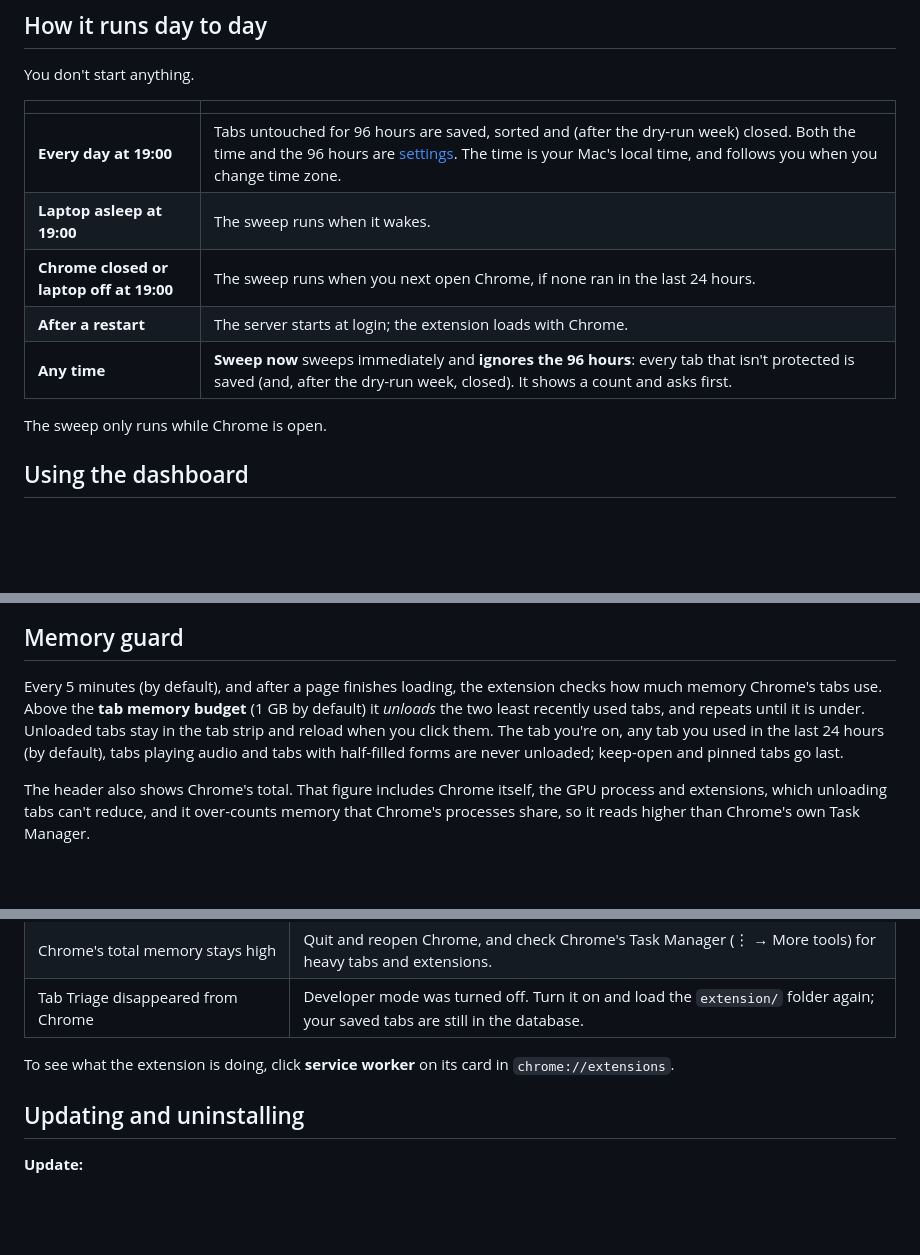
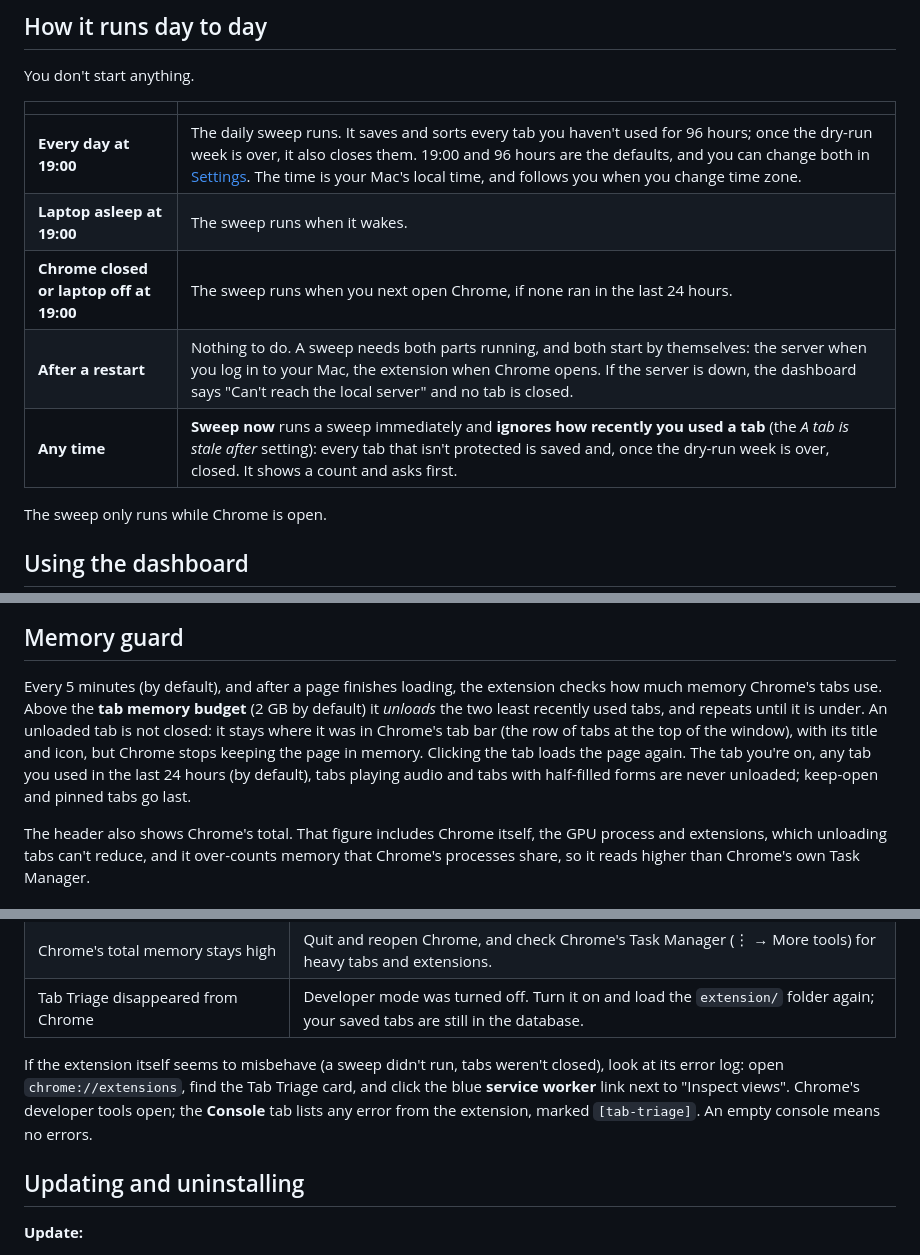
Before and after one commit to geopapa11/tab-triage, a Markdown page: README.md, 3 parts joined by grey strips. GitHub-like rendering; blank space fills up the shorter version.

```diff
--- a/README.md
+++ b/README.md
@@ -101,11 +103,11 @@ You don't start anything.
 
 | | |
 |---|---|
-| **Every day at 19:00** | Tabs untouched for 96 hours are saved, sorted and (after the dry-run week) closed. Both the time and the 96 hours are [settings](#settings). The time is your Mac's local time, and follows you when you change time zone. |
+| **Every day at 19:00** | The daily sweep runs. It saves and sorts every tab you haven't used for 96 hours; once the dry-run week is over, it also closes them. 19:00 and 96 hours are the defaults, and you can change both in [Settings](#settings). The time is your Mac's local time, and follows you when you change time zone. |
 | **Laptop asleep at 19:00** | The sweep runs when it wakes. |
 | **Chrome closed or laptop off at 19:00** | The sweep runs when you next open Chrome, if none ran in the last 24 hours. |
-| **After a restart** | The server starts at login; the extension loads with Chrome. |
-| **Any time** | **Sweep now** sweeps immediately and **ignores the 96 hours**: every tab that isn't protected is saved (and, after the dry-run week, closed). It shows a count and asks first. |
+| **After a restart** | Nothing to do. A sweep needs both parts running, and both start by themselves: the server when you log in to your Mac, the extension when Chrome opens. If the server is down, the dashboard says "Can't reach the local server" and no tab is closed. |
+| **Any time** | **Sweep now** runs a sweep immediately and **ignores how recently you used a tab** (the *A tab is stale after* setting): every tab that isn't protected is saved and, once the dry-run week is over, closed. It shows a count and asks first. |
 
 The sweep only runs while Chrome is open.
 
@@ -190,9 +206,10 @@ Settings.
 ## Memory guard
 
 Every 5 minutes (by default), and after a page finishes loading, the extension checks how much memory Chrome's
-tabs use. Above the **tab memory budget** (1 GB by default) it *unloads* the two least recently
-used tabs, and repeats until it is under. Unloaded tabs stay in the tab strip and reload when you
-click them. The tab you're on, any tab you used in the last 24 hours (by default), tabs playing audio
+tabs use. Above the **tab memory budget** (2 GB by default) it *unloads* the two least recently
+used tabs, and repeats until it is under. An unloaded tab is not closed: it stays where it was in
+Chrome's tab bar (the row of tabs at the top of the window), with its title and icon, but Chrome
+stops keeping the page in memory. Clicking the tab loads the page again. The tab you're on, any tab you used in the last 24 hours (by default), tabs playing audio
 and tabs with half-filled forms are never unloaded; keep-open and pinned tabs go last.
 
 The header also shows Chrome's total. That figure includes Chrome itself, the GPU process and
@@ -265,7 +288,10 @@ per check, and the 1-day Undo window for removed tabs.
 | Chrome's total memory stays high | Quit and reopen Chrome, and check Chrome's Task Manager (⋮ → More tools) for heavy tabs and extensions. |
 | Tab Triage disappeared from Chrome | Developer mode was turned off. Turn it on and load the `extension/` folder again; your saved tabs are still in the database. |
 
-To see what the extension is doing, click **service worker** on its card in `chrome://extensions`.
+If the extension itself seems to misbehave (a sweep didn't run, tabs weren't closed), look at its
+error log: open `chrome://extensions`, find the Tab Triage card, and click the blue **service
+worker** link next to "Inspect views". Chrome's developer tools open; the **Console** tab lists
+any error from the extension, marked `[tab-triage]`. An empty console means no errors.
 
 ## Updating and uninstalling
 
```
Also changed, not shown: other parts of README.md (+45 -22 lines), docs/images/dashboard-dark.png, docs/images/dashboard-light.png, docs/images/header-dark.png (added), docs/images/header-light.png (added), docs/images/views-dark.png (added), docs/images/views-light.png (added), 2 other files.
